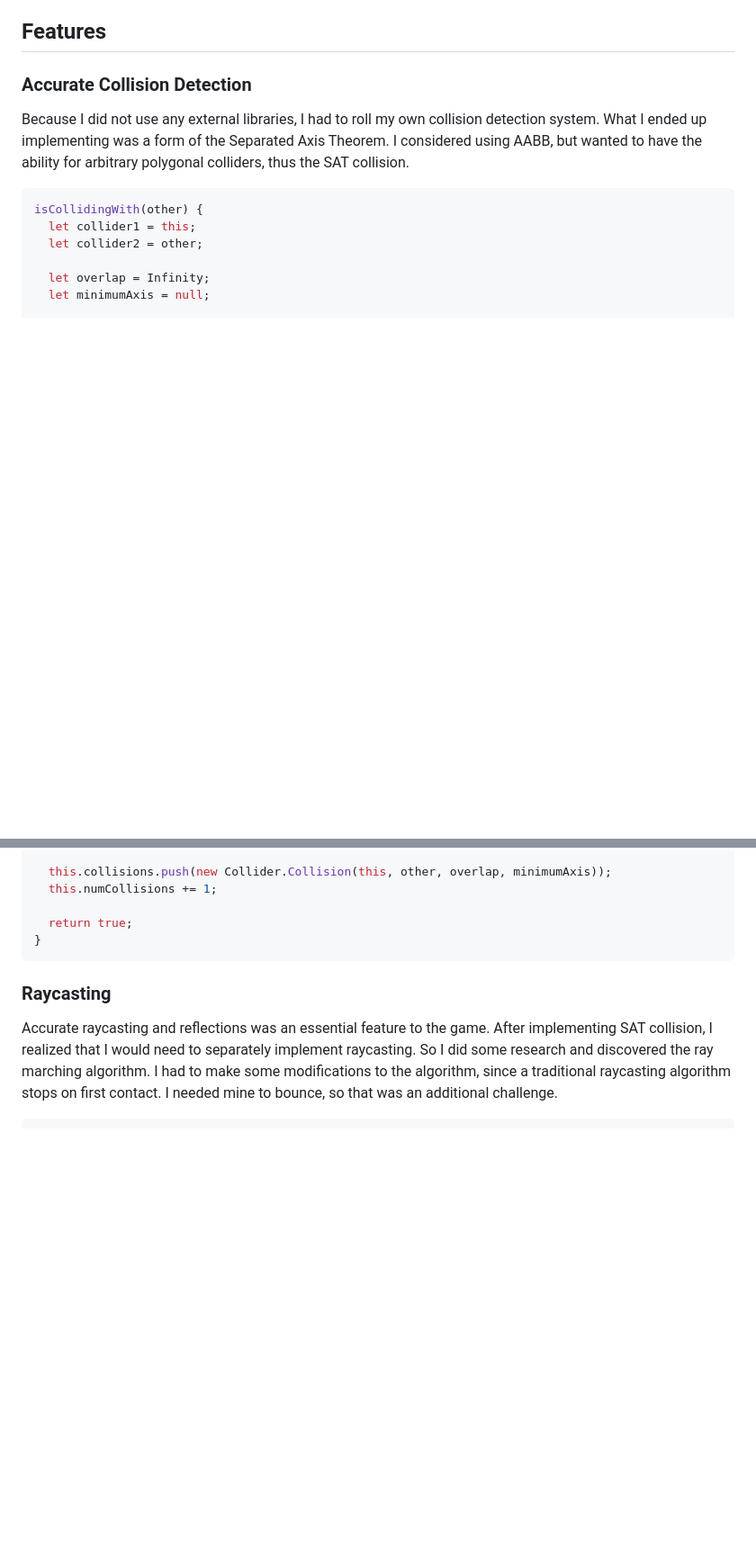
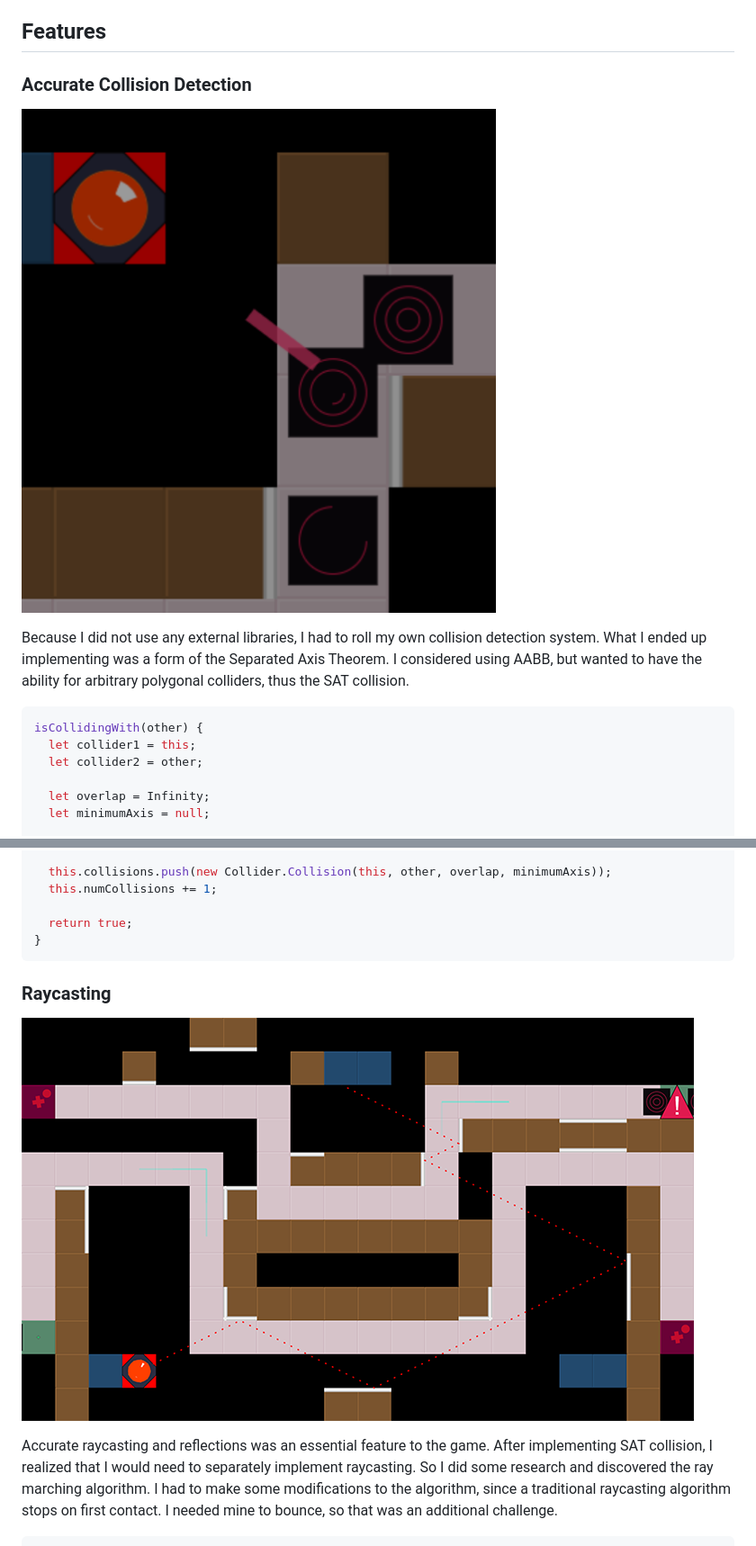
Before and after one commit to M3L6H/Reflector, a Markdown page: README.md, 2 parts joined by grey strips. Shown: that part at 90% size. Drawn GitHub-style; pictures changed too: images/collisions.png (added), images/reflections.png (added); blank space fills up the shorter version.

Commit message:
Add images to README

```diff
--- a/README.md
+++ b/README.md
@@ -36,6 +36,8 @@ JavvaScript code needed, but that is the only exception.
 ## Features
 
 ### Accurate Collision Detection
+
+![Image of collision detection](/images/collisions.png)
 
 Because I did not use any external libraries, I had to roll my own collision
 detection system. What I ended up implementing was a form of the Separated Axis
@@ -105,6 +107,8 @@ isCollidingWith(other) {
 
 ### Raycasting
 
+![Image of raycasting with reflections](/images/reflections.png)
+
 Accurate raycasting and reflections was an essential feature to the game. After
 implementing SAT collision, I realized that I would need to separately implement
 raycasting. So I did some research and discovered the ray marching algorithm.
```
